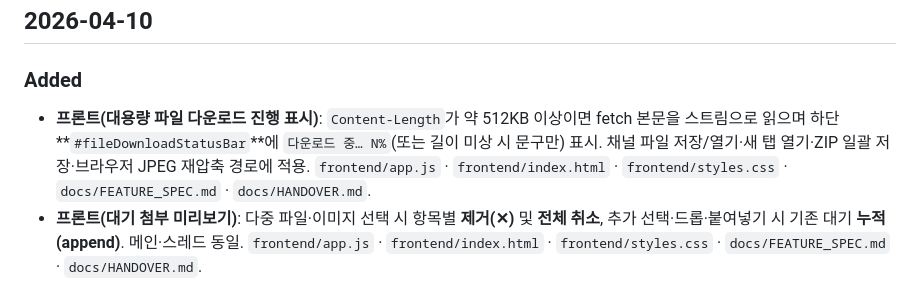
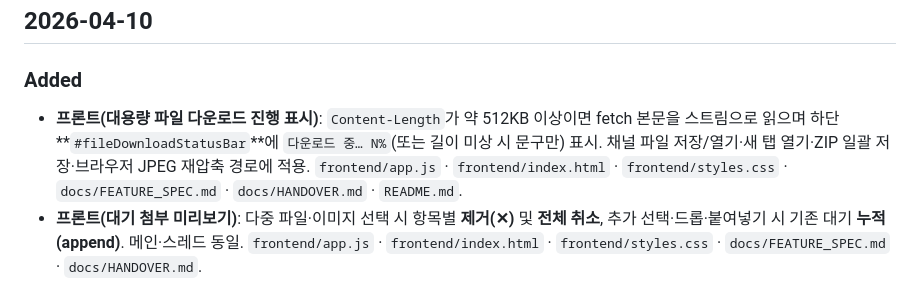
Before and after one commit to Jin-Ra-Men/Enterprise-Collaboration-Hub-ECH-, a Markdown page: .cursor/rules/CHANGELOG.md, the part around the change. Rendered like a GitHub page.

```diff
--- a/.cursor/rules/CHANGELOG.md
+++ b/.cursor/rules/CHANGELOG.md
@@ -5,7 +5,7 @@
 ## 2026-04-10
 
 ### Added
-- **프론트(대용량 파일 다운로드 진행 표시)**: `Content-Length`가 약 512KB 이상이면 fetch 본문을 스트림으로 읽으며 하단 **`#fileDownloadStatusBar`**에 `다운로드 중… N%`(또는 길이 미상 시 문구만) 표시. 채널 파일 저장/열기·새 탭 열기·ZIP 일괄 저장·브라우저 JPEG 재압축 경로에 적용. `frontend/app.js` · `frontend/index.html` · `frontend/styles.css` · `docs/FEATURE_SPEC.md` · `docs/HANDOVER.md`.
+- **프론트(대용량 파일 다운로드 진행 표시)**: `Content-Length`가 약 512KB 이상이면 fetch 본문을 스트림으로 읽으며 하단 **`#fileDownloadStatusBar`**에 `다운로드 중… N%`(또는 길이 미상 시 문구만) 표시. 채널 파일 저장/열기·새 탭 열기·ZIP 일괄 저장·브라우저 JPEG 재압축 경로에 적용. `frontend/app.js` · `frontend/index.html` · `frontend/styles.css` · `docs/FEATURE_SPEC.md` · `docs/HANDOVER.md` · `README.md`.
 - **프론트(대기 첨부 미리보기)**: 다중 파일·이미지 선택 시 항목별 **제거(✕)** 및 **전체 취소**, 추가 선택·드롭·붙여넣기 시 기존 대기 **누적(append)**. 메인·스레드 동일. `frontend/app.js` · `frontend/index.html` · `frontend/styles.css` · `docs/FEATURE_SPEC.md` · `docs/HANDOVER.md`.
 
 ### Fixed
```
Also changed, not shown: README.md (+1 -0 lines).
